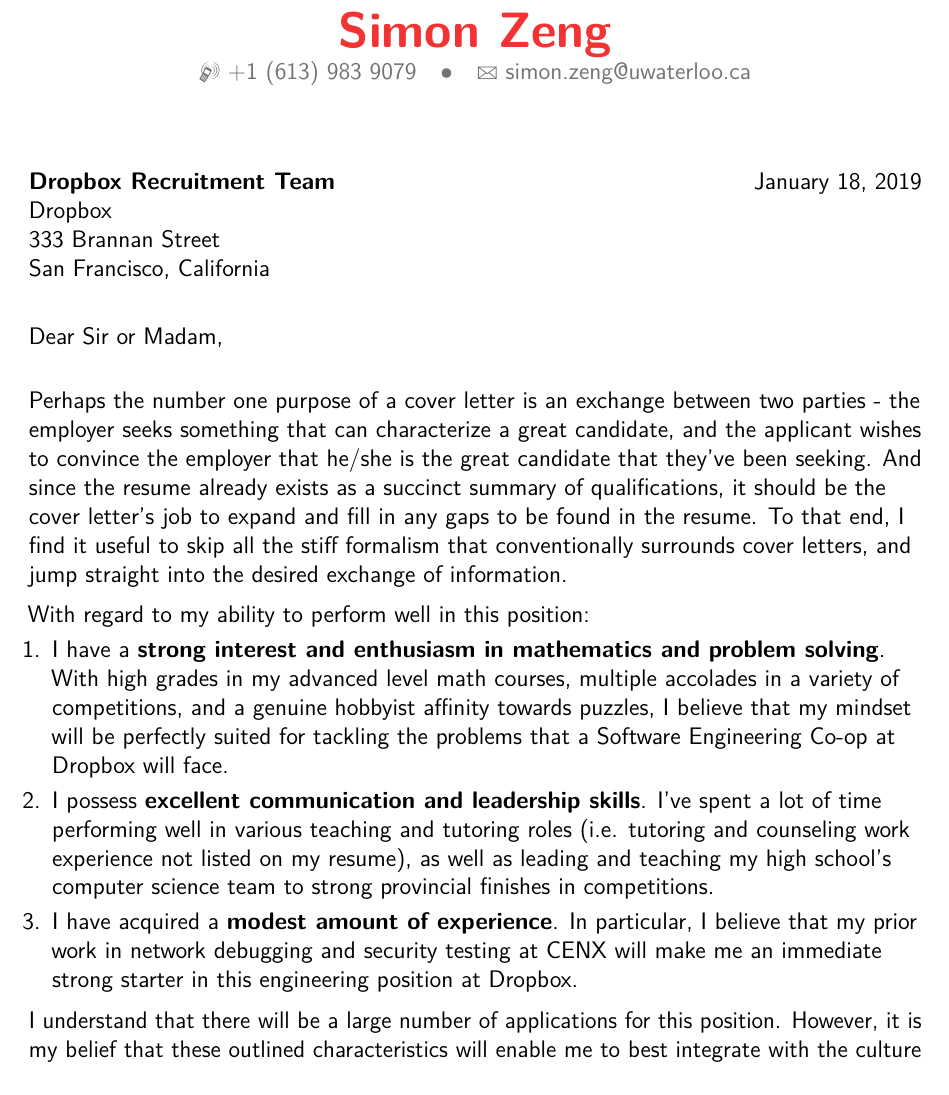
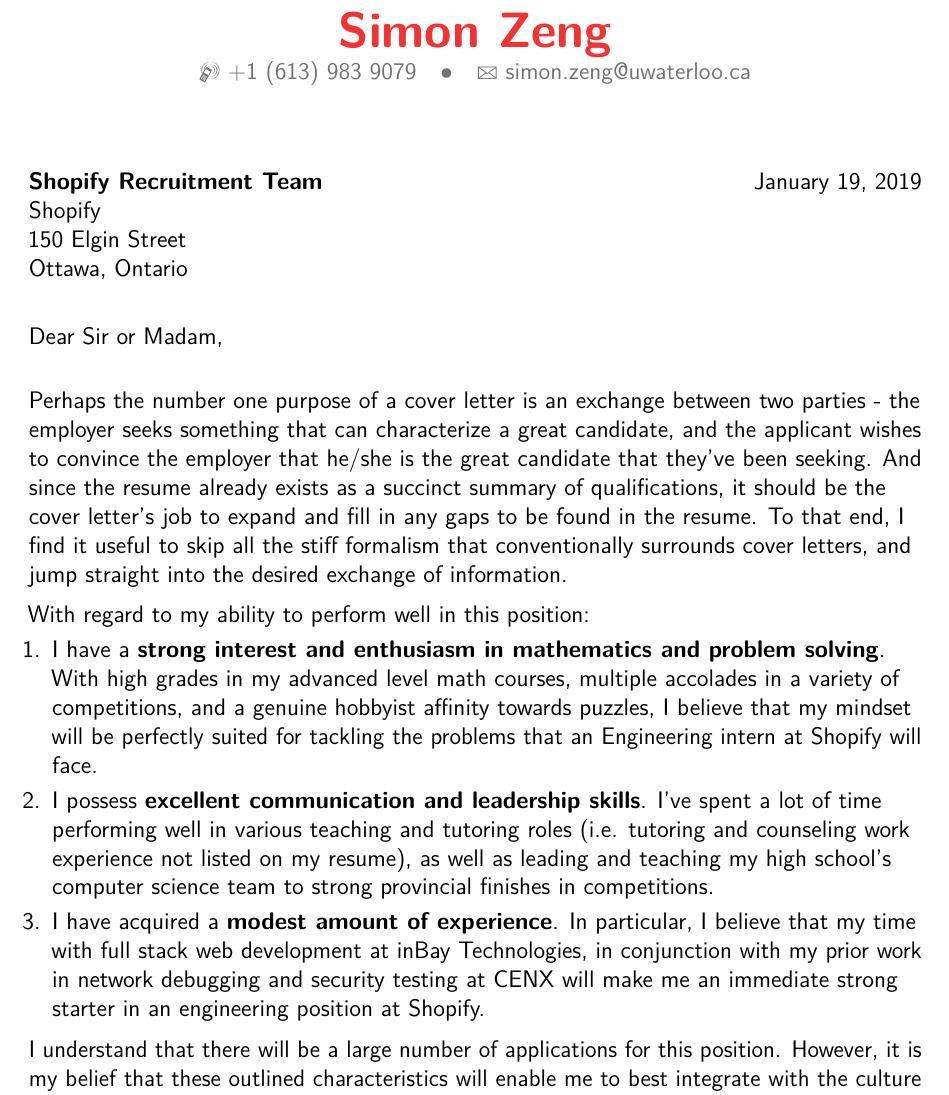
Before and after one commit to s-zeng/s-zeng.github.io, a LaTeX CV (coverletter/main.tex): part of the page, cut so that both start at the same text. Compiled offline with pdfLaTeX.

Commit message:
Fixed cover letter

```diff
--- a/coverletter/main.tex
+++ b/coverletter/main.tex
@@ -48,9 +48,8 @@
 \begin{document}
 %-----       letter       ---------------------------------------------------------
 % recipient data
-\recipient{Dropbox Recruitment Team}{Dropbox\\333 Brannan Street\\San Francisco,
-    California}
-\date{January 18, 2019}
+\recipient{Shopify Recruitment Team}{Shopify\\150 Elgin Street\\Ottawa, Ontario}
+\date{January 19, 2019}
 \opening{Dear Sir or Madam,}
 \closing{Yours faithfully,}
 % \enclosure[Attached]{curriculum vit\ae{}          % use an optional argument to use a string other than "Enclosure", or redefine \enclname
@@ -72,8 +71,8 @@
             problem solving}. With high grades in my advanced level math
         courses, multiple accolades in a variety of competitions, and a genuine
         hobbyist affinity towards puzzles, I believe that my mindset will be
-        perfectly suited for tackling the problems that a Software Engineering
-        Co-op at Dropbox will face.
+        perfectly suited for tackling the problems that an Engineering
+        intern at Shopify will face.
         \smallskip
     \item I possess \textbf{excellent communication and leadership skills}. I've
         spent a lot of time performing well in various teaching and tutoring
@@ -81,15 +80,16 @@
         resume), as well as leading and teaching my high school's computer
         science team to strong provincial finishes in competitions.
         \smallskip
-    \item I have acquired a \textbf{modest amount of experience}. In particular, I
-        believe that my prior work in network debugging and security testing at
-        CENX will make me an immediate strong starter in this engineering position
-        at Dropbox.
+    \item I have acquired a \textbf{modest amount of experience}. In particular,
+        I believe that my time with full stack web development at inBay
+        Technologies, in conjunction with my prior work in network debugging and
+        security testing at CENX will make me an immediate strong starter in
+        an engineering position at Shopify.
 \end{enumerate}
 
 I understand that there will be a large number of applications for this
 position. However, it is my belief that these outlined characteristics will
-enable me to best integrate with the culture at Dropbox, and to immediately
+enable me to best integrate with the culture at Shopify, and to immediately
 become an asset upon starting. I hope that this letter served its purpose as a
 knowledge transaction, and that your consideration of my candidacy has been
 appropriately adjusted for it.
```
Also changed, not shown: coverletter/Zeng_Simon_Letter.pdf.
